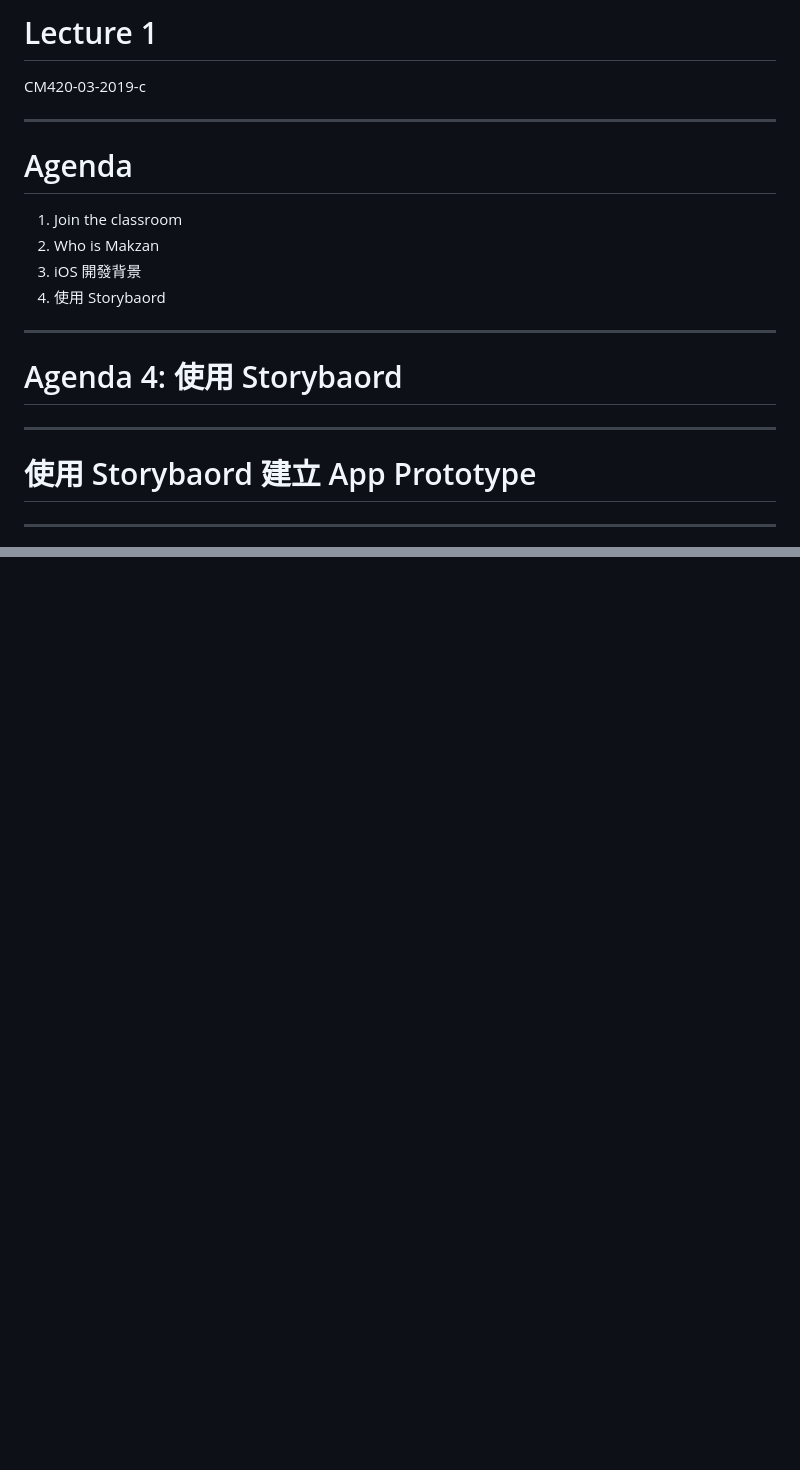
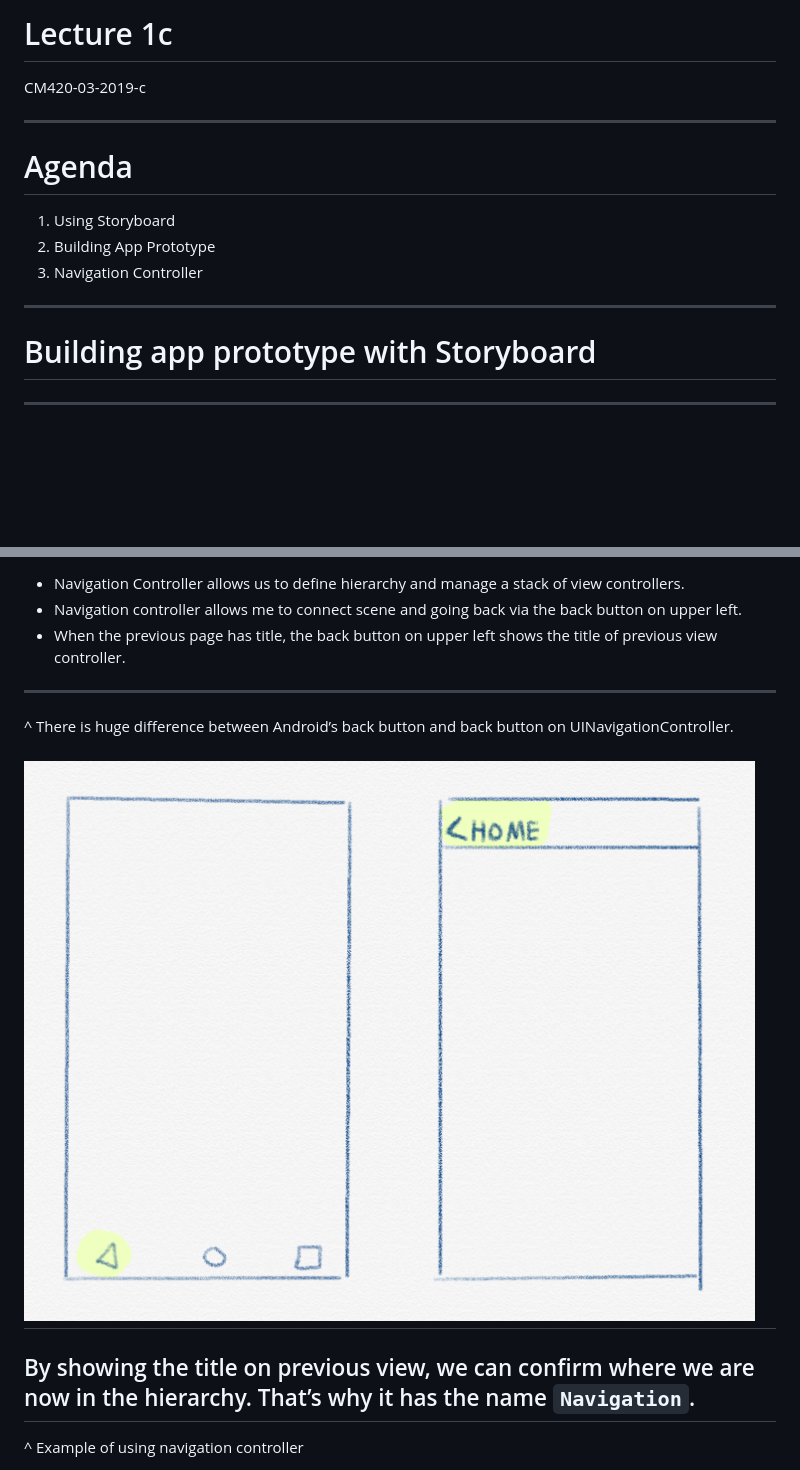
Before and after one commit to makzan/course-ios-development-for-beginner, a Markdown page: slides/lecture-1c.md, 2 parts joined by grey strips. Drawn GitHub-style; pictures changed too: slides/images/back-button-in-android-and-ios.png (added); blank space fills up the shorter version.

```diff
--- a/slides/lecture-1c.md
+++ b/slides/lecture-1c.md
@@ -1,4 +1,4 @@
-# Lecture 1
+# Lecture 1c
 
 CM420-03-2019-c
 
@@ -6,19 +6,13 @@ CM420-03-2019-c
 
 # Agenda
 
-1. Join the classroom
-2. Who is Makzan
-3. iOS 開發背景
-4. 使用 Storybaord
+1. Using Storyboard
+2. Building App Prototype
+3. Navigation Controller
 
 ----
 
-
-# Agenda 4: 使用 Storybaord
-
-----
-
-# 使用 Storybaord 建立 App Prototype
+# Building app prototype with Storyboard
 
 ----
 
@@ -42,0 +62,14 @@ NIB → XIB → Storyboard
+- Navigation Controller allows us to define hierarchy and manage a stack of view controllers.
+- Navigation controller allows me to connect scene and going back via the back button on upper left.
+- When the previous page has title, the back button on upper left shows the title of previous view controller.
+
+----
+^ There is huge difference between Android’s back button and back button on UINavigationController.
+
+![](/slides/images/back-button-in-android-and-ios.png)
+----
+By showing the title on previous view, we can confirm where we are now in the hierarchy. That’s why it has the name `Navigation`.
+----
+
+^ Example of using navigation controller
+
```
Also changed, not shown: other parts of slides/lecture-1c.md (+36 -47 lines), slides/lecture-1d.md (added, +159 -0 lines), slides/images/hierarchy.png (added).
